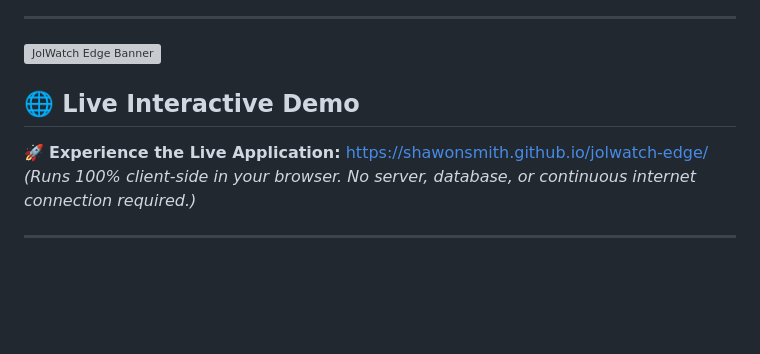
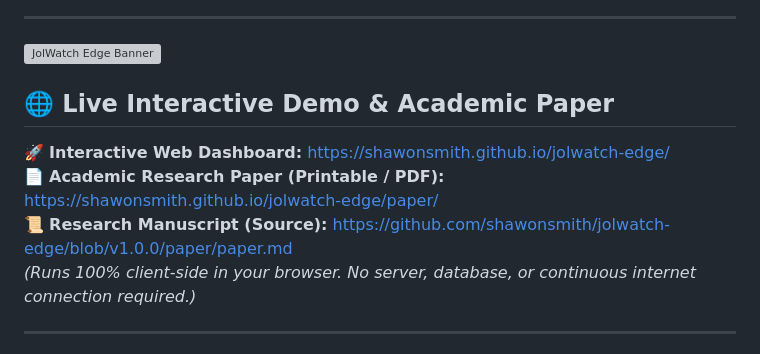
Before and after one commit to shawonsmith/jolwatch-edge, a Markdown page: README.md, the part around the change. Drawn GitHub-style; blank space fills up the shorter version; grey boxes are pictures that could not be loaded.

Commit message:
docs: add direct paper links and confirm author ORCID

```diff
--- a/README.md
+++ b/README.md
@@ -13,9 +13,11 @@
 
 ![JolWatch Edge Banner](assets/jolwatch-banner-1920x600.png)
 
-## 🌐 Live Interactive Demo
+## 🌐 Live Interactive Demo & Academic Paper
 
-🚀 **Experience the Live Application:** [https://shawonsmith.github.io/jolwatch-edge/](https://shawonsmith.github.io/jolwatch-edge/)
+🚀 **Interactive Web Dashboard:** [https://shawonsmith.github.io/jolwatch-edge/](https://shawonsmith.github.io/jolwatch-edge/)
+📄 **Academic Research Paper (Printable / PDF):** [https://shawonsmith.github.io/jolwatch-edge/paper/](https://shawonsmith.github.io/jolwatch-edge/paper/)
+📜 **Research Manuscript (Source):** [https://github.com/shawonsmith/jolwatch-edge/blob/v1.0.0/paper/paper.md](https://github.com/shawonsmith/jolwatch-edge/blob/v1.0.0/paper/paper.md)
 *(Runs 100% client-side in your browser. No server, database, or continuous internet connection required.)*
 
 ---
```
